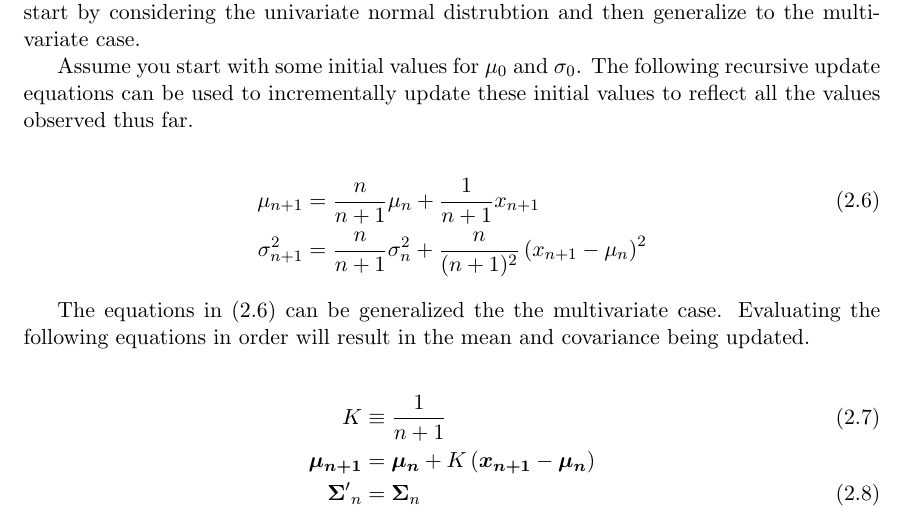
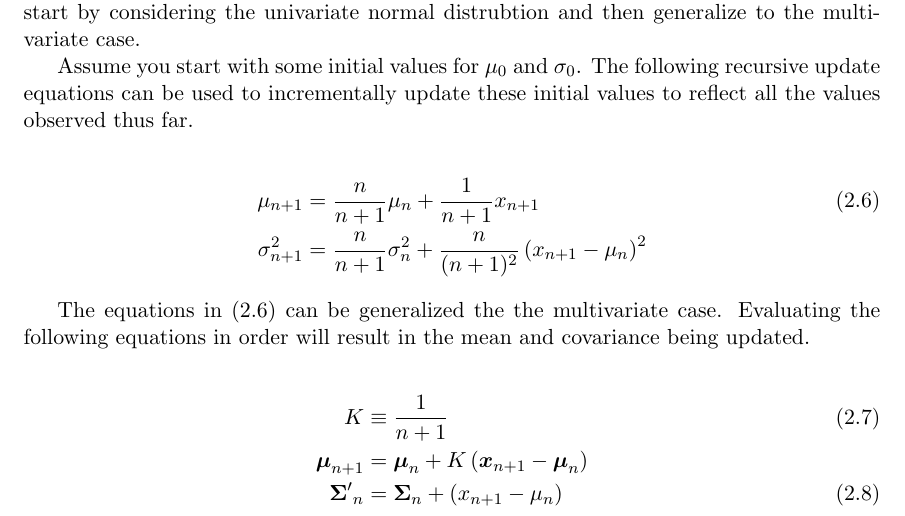
Before and after one commit to robdmc/stats_for_software, a LaTeX book (main.tex, which reads chapters/normal_distribution/normal_distribution.tex): part of page 4 of 4, cut so that both start at the same text. Compiled offline with pdfLaTeX.

Commit message:
before shortcut

```diff
--- a/chapters/normal_distribution/normal_distribution.tex
+++ b/chapters/normal_distribution/normal_distribution.tex
@@ -94,12 +94,15 @@ the mean and covariance being updated.
 \begin{align}
     \label{eq:normal_update_multi}
     K &\equiv \frac{1}{n + 1}\\
-    \boldsymbol{\mu_{n+1}} &= \boldsymbol{\mu_{n}} +
+    \boldsymbol{\mu}_{n+1} &= \boldsymbol{\mu}_{n} +
                               K \left(
-                                  \boldsymbol{x_{n+1}} - \boldsymbol{\mu_{n}}
+                                  \boldsymbol{x}_{n+1} - \boldsymbol{\mu}_{n}
                               \right) \nonumber\\
     %\boldsymbol{{\Sigma'}_{n}} &= \boldsymbol{\Sigma_{n}}
     {\boldsymbol{\Sigma}'}_{n} &= \boldsymbol{\Sigma}_{n}
+                              + \left( x_{n+1} - \mu_n  \right)
 \end{align}
 
+
+
 \end{document}
--- a/main.tex
+++ b/main.tex
@@ -8,6 +8,11 @@
 								% TeX will automatically convert eps --> pdf in pdflatex
 \usepackage{amssymb}
 \usepackage{amsmath}
+
+
+\newcommand{\B}[1]{
+    \boldsymbol{#1}
+}
 
 %SetFonts
 
```
